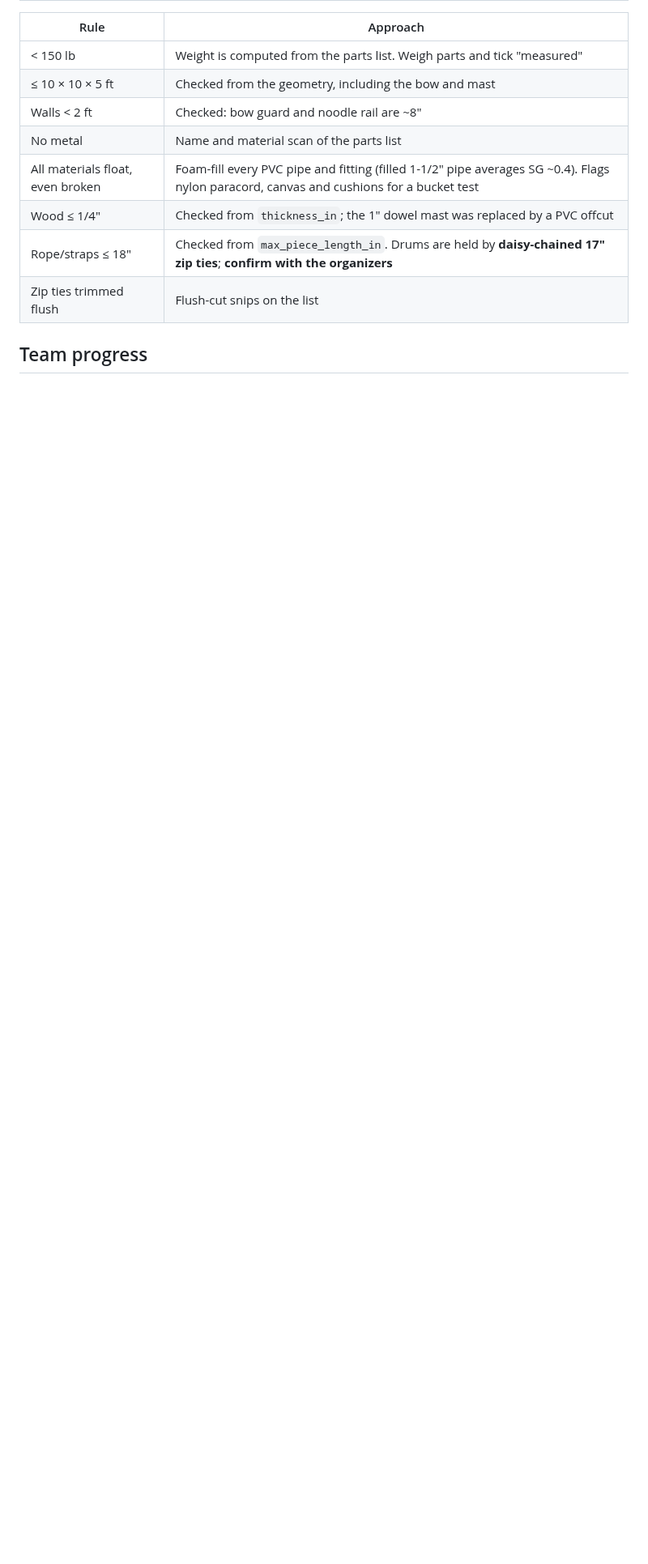
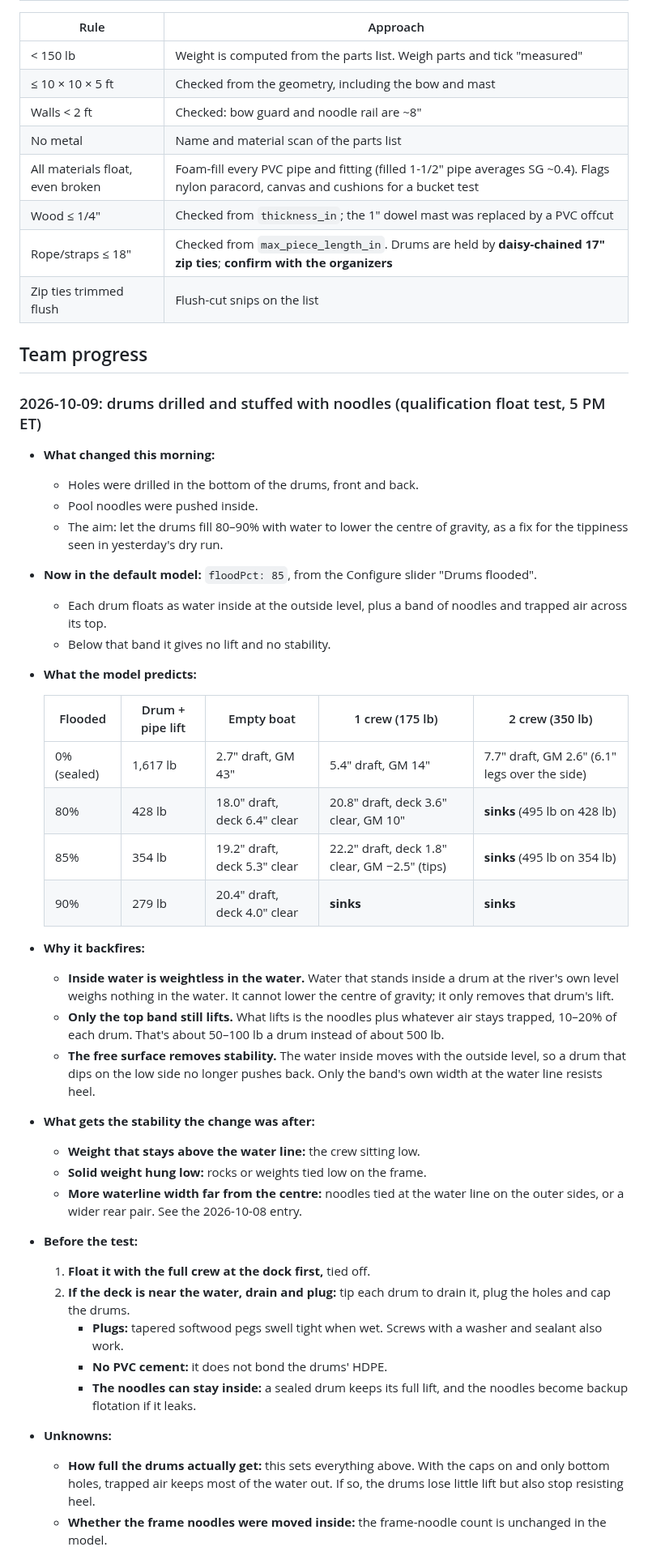
Before and after one commit to darkmastermindz/build-a-boat, a Markdown page: docs/design.md, the part around one of its changes. Shown at 81% size. Rendered like a GitHub page; blank space fills up the shorter version.

```diff
--- a/docs/design.md
+++ b/docs/design.md
@@ -42,3 +42,56 @@ doc records the reasoning and the findings so far.
 | Zip ties trimmed flush | Flush-cut snips on the list |
 
 ## Team progress
+
+### 2026-10-09: drums drilled and stuffed with noodles (qualification float test, 5 PM ET)
+
+- **What changed this morning:**
+  - Holes were drilled in the bottom of the drums, front and back.
+  - Pool noodles were pushed inside.
+  - The aim: let the drums fill 80–90% with water to lower the centre of
+    gravity, as a fix for the tippiness seen in yesterday's dry run.
+- **Now in the default model:** `floodPct: 85`, from the Configure slider
+  "Drums flooded".
+  - Each drum floats as water inside at the outside level, plus a band of
+    noodles and trapped air across its top.
+  - Below that band it gives no lift and no stability.
+- **What the model predicts:**
+
+  | Flooded | Drum + pipe lift | Empty boat | 1 crew (175 lb) | 2 crew (350 lb) |
+  |---|---|---|---|---|
+  | 0% (sealed) | 1,617 lb | 2.7" draft, GM 43" | 5.4" draft, GM 14" | 7.7" draft, GM 2.6" (6.1" legs over the side) |
+  | 80% | 428 lb | 18.0" draft, deck 6.4" clear | 20.8" draft, deck 3.6" clear, GM 10" | **sinks** (495 lb on 428 lb) |
+  | 85% | 354 lb | 19.2" draft, deck 5.3" clear | 22.2" draft, deck 1.8" clear, GM −2.5" (tips) | **sinks** (495 lb on 354 lb) |
+  | 90% | 279 lb | 20.4" draft, deck 4.0" clear | **sinks** | **sinks** |
+
+- **Why it backfires:**
+  - **Inside water is weightless in the water.** Water that stands inside a
+    drum at the river's own level weighs nothing in the water. It cannot
+    lower the centre of gravity; it only removes that drum's lift.
+  - **Only the top band still lifts.** What lifts is the noodles plus
+    whatever air stays trapped, 10–20% of each drum. That's about 50–100 lb
+    a drum instead of about 500 lb.
+  - **The free surface removes stability.** The water inside moves with the
+    outside level, so a drum that dips on the low side no longer pushes back.
+    Only the band's own width at the water line resists heel.
+- **What gets the stability the change was after:**
+  - **Weight that stays above the water line:** the crew sitting low.
+  - **Solid weight hung low:** rocks or weights tied low on the frame.
+  - **More waterline width far from the centre:** noodles tied at the water
+    line on the outer sides, or a wider rear pair. See the 2026-10-08 entry.
+- **Before the test:**
+  1. **Float it with the full crew at the dock first,** tied off.
+  2. **If the deck is near the water, drain and plug:** tip each drum to
+     drain it, plug the holes and cap the drums.
+     - **Plugs:** tapered softwood pegs swell tight when wet. Screws with a
+       washer and sealant also work.
+     - **No PVC cement:** it does not bond the drums' HDPE.
+     - **The noodles can stay inside:** a sealed drum keeps its full lift,
+       and the noodles become backup flotation if it leaks.
+- **Unknowns:**
+  - **How full the drums actually get:** this sets everything above. With
+    the caps on and only bottom holes, trapped air keeps most of the water
+    out. If so, the drums lose little lift but also stop resisting heel.
+  - **Whether the frame noodles were moved inside:** the frame-noodle count
+    is unchanged in the model.
+
```
Also changed, not shown: other parts of docs/design.md (+35 -0 lines), docs/photos/2026-10-08-float-test.jpg (added), 5 other files.
